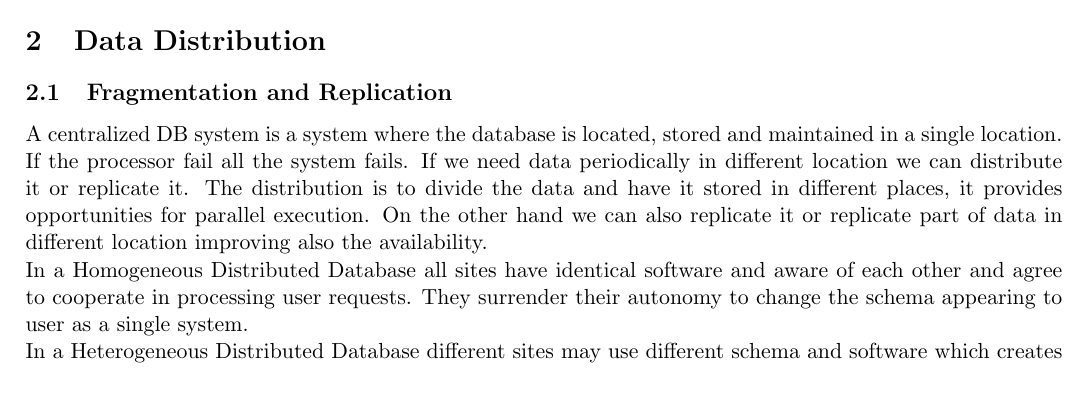
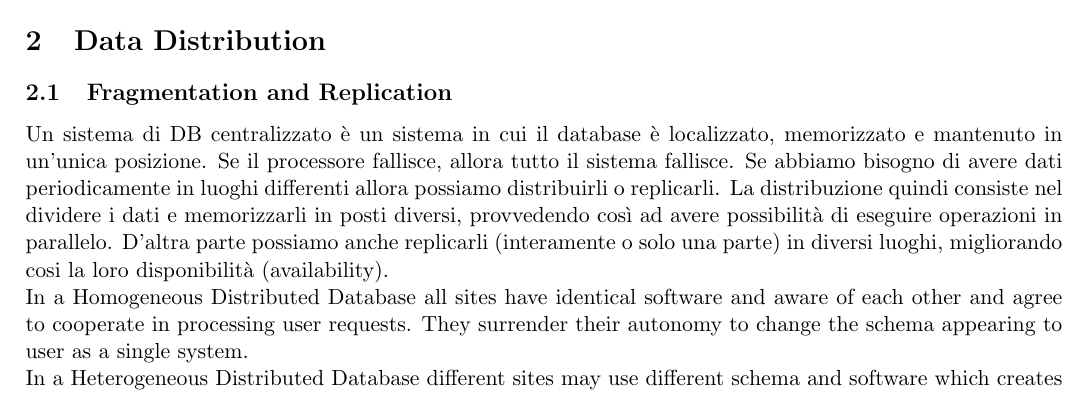
Before and after one commit to moiraghif/appunti, a LaTeX document (data management/DataManagement.tex): part of page 8 of 21, cut so that both start at the same text. Compiled offline with pdfLaTeX.

Commit message:
Test traduzione
ininzio traduzione data distribution

```diff
--- a/data management/DataManagement.tex
+++ b/data management/DataManagement.tex
@@ -450,8 +450,8 @@ The Comparison between Apache Cassandra, Google Big Table and Amazon DynamoDB is
 
 \section{Data Distribution}
 \subsection{Fragmentation and Replication}
-A centralized DB system is a system where the database is located, stored and maintained in a single location. If the processor fail all the system fails.
-If we need data periodically in different location we can distribute it or replicate it. The distribution is to divide the data and have it stored in different places, it provides opportunities for parallel execution. On the other hand we can also replicate it or replicate part of data in different location improving also the availability.
+Un sistema di DB centralizzato è un sistema in cui il database è localizzato, memorizzato e mantenuto in un'unica posizione. Se il processore fallisce, allora tutto il sistema fallisce.
+Se abbiamo bisogno di avere dati periodicamente in luoghi differenti allora possiamo distribuirli o replicarli. La distribuzione quindi consiste nel dividere i dati e memorizzarli in posti diversi, provvedendo così ad avere possibilità di eseguire operazioni in parallelo. D'altra parte possiamo anche replicarli (interamente o solo una parte) in diversi luoghi, migliorando cosi la loro disponibilità (availability).
 \newline
 In a Homogeneous Distributed Database all sites have identical software and aware of each other and agree to cooperate in processing user requests. They surrender their autonomy to change the schema appearing to user as a single system.
 \newline
```
Also changed, not shown: data management/DataManagement.pdf.
